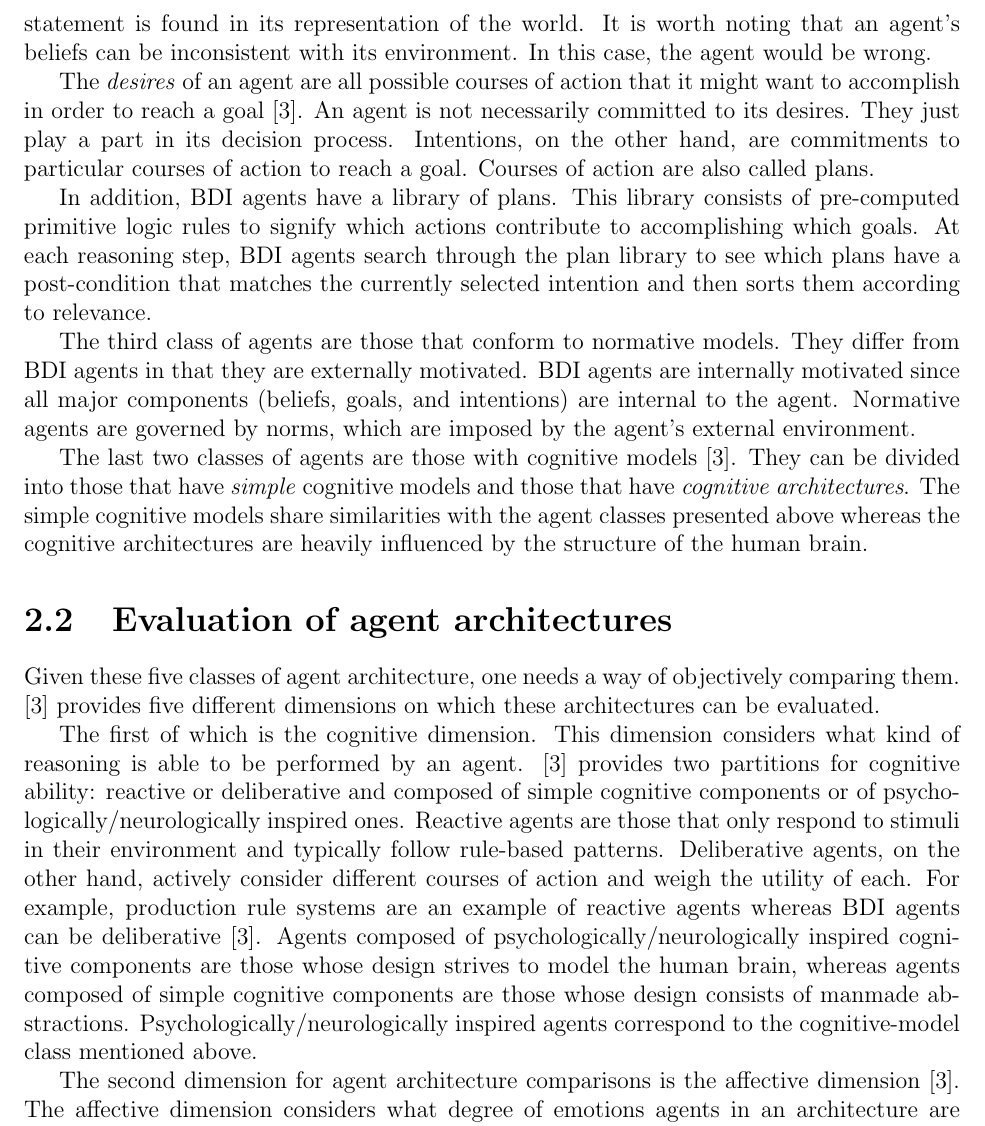
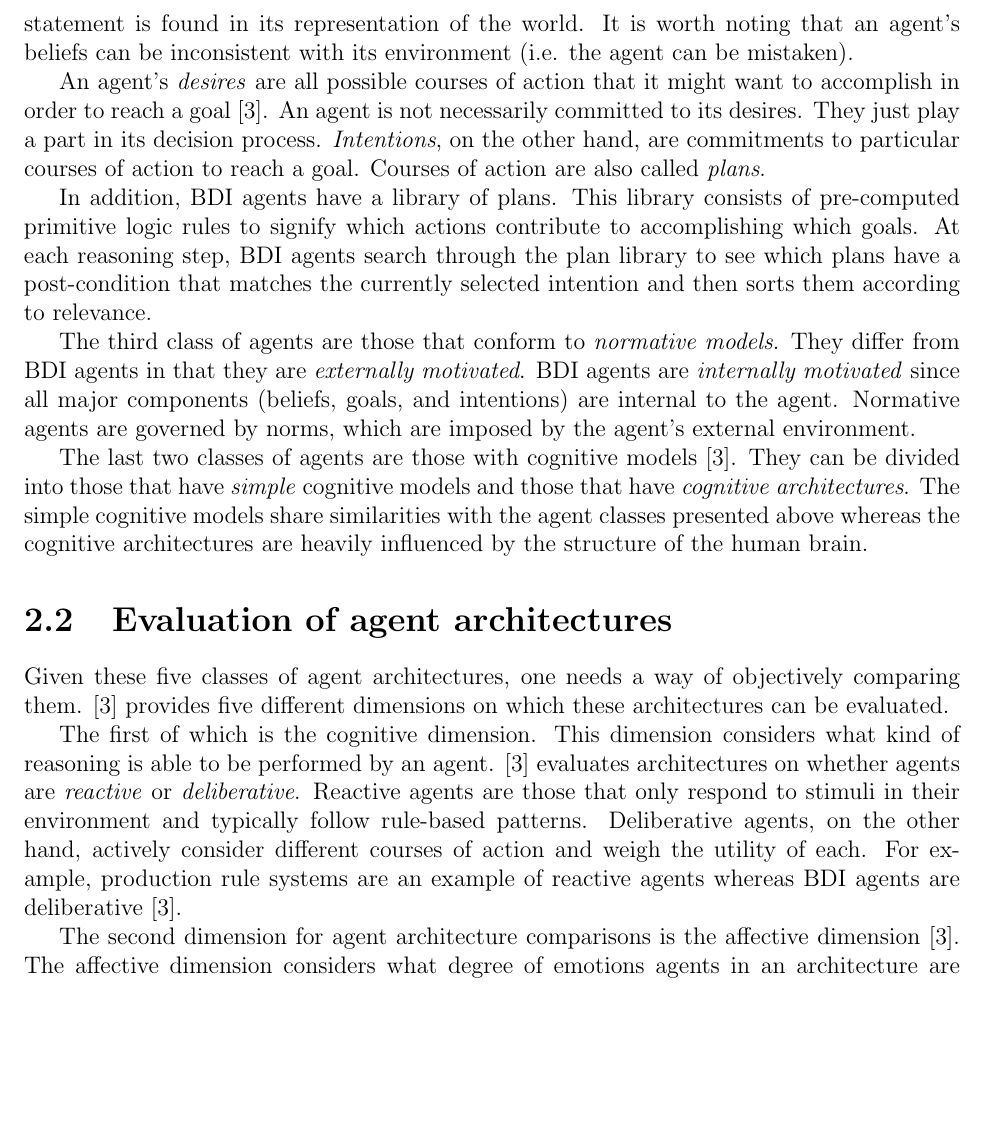
Before and after one commit to Entze/APIA, a LaTeX thesis (Thesis.tex, which reads Chapters/Chapter2_Background.tex): part of page 7 of 21, cut so that both start at the same text, the shorter picture padded with empty space. Compiled offline with pdfLaTeX.

Commit message:
Update background

```diff
--- a/Chapters/Chapter2_Background.tex
+++ b/Chapters/Chapter2_Background.tex
@@ -63,21 +63,20 @@ Beliefs refer to an agent's representation of the world.
 An agent believes something to be true if and only if the statement is found in its representation of the world.
-It is worth noting that an agent's beliefs can be inconsistent with its environment.
-In this case, the agent would be wrong.
+It is worth noting that an agent's beliefs can be inconsistent with its environment (i.e. the agent can be mistaken).
 
-The \textit{desires} of an agent are all possible courses of action that it might want to accomplish in order to reach a goal~\cite{balke_how_2014}.
+An agent's \textit{desires} are all possible courses of action that it might want to accomplish in order to reach a goal~\cite{balke_how_2014}.
 An agent is not necessarily committed to its desires.
 They just play a part in its decision process.
-Intentions, on the other hand, are commitments to particular courses of action to reach a goal.
-Courses of action are also called plans.
+\textit{Intentions}, on the other hand, are commitments to particular courses of action to reach a goal.
+Courses of action are also called \textit{plans}.
 
 In addition, BDI agents have a library of plans.
 This library consists of pre-computed primitive logic rules to signify which actions contribute to accomplishing which goals.
 At each reasoning step, BDI agents search through the plan library to see which plans have a post-condition that matches the currently selected intention
 and then sorts them according to relevance.
 
-The third class of agents are those that conform to normative models.
-They differ from BDI agents in that they are externally motivated.
-BDI agents are internally motivated since all major components (beliefs, goals, and intentions) are internal to the agent.
+The third class of agents are those that conform to \textit{normative models}.
+They differ from BDI agents in that they are \textit{externally motivated}.
+BDI agents are \textit{internally motivated} since all major components (beliefs, goals, and intentions) are internal to the agent.
 Normative agents are governed by norms, which are imposed by the agent's external environment.
 
 The last two classes of agents are those with cognitive models~\cite{balke_how_2014}.
@@ -88,19 +87,15 @@ whereas the cognitive architectures are heavily influenced by the structure of t
 \section{Evaluation of agent architectures}
 \label{sec:agent_evaluation}
 
-Given these five classes of agent architecture, one needs a way of objectively comparing them.
+Given these five classes of agent architectures, one needs a way of objectively comparing them.
 \cite{balke_how_2014} provides five different dimensions on which these architectures can be evaluated.
 
 The first of which is the cognitive dimension.
 This dimension considers what kind of reasoning is able to be performed by an agent.
-\cite{balke_how_2014} provides two partitions for cognitive ability:
-reactive or deliberative and composed of simple cognitive components or of psychologically/neurologically inspired ones.
+\cite{balke_how_2014} evaluates architectures on whether agents are \textit{reactive} or \textit{deliberative}.
 Reactive agents are those that only respond to stimuli in their environment and typically follow rule-based patterns.
 Deliberative agents, on the other hand, actively consider different courses of action and weigh the utility of each.
-For example, production rule systems are an example of reactive agents whereas BDI agents can be deliberative~\cite{balke_how_2014}.
-Agents composed of psychologically/neurologically inspired cognitive components are those whose design strives to model the human brain,
-whereas agents composed of simple cognitive components are those whose design consists of manmade abstractions.
-Psychologically/neurologically inspired agents correspond to the cognitive-model class mentioned above.
+For example, production rule systems are an example of reactive agents whereas BDI agents are deliberative~\cite{balke_how_2014}.
 
 The second dimension for agent architecture comparisons is the affective dimension~\cite{balke_how_2014}.
 The affective dimension considers what degree of emotions agents in an architecture are capable of expressing and acting upon.
```
Also changed, not shown: Chapters/Chapter2_Background.tex (8 more changed lines).
